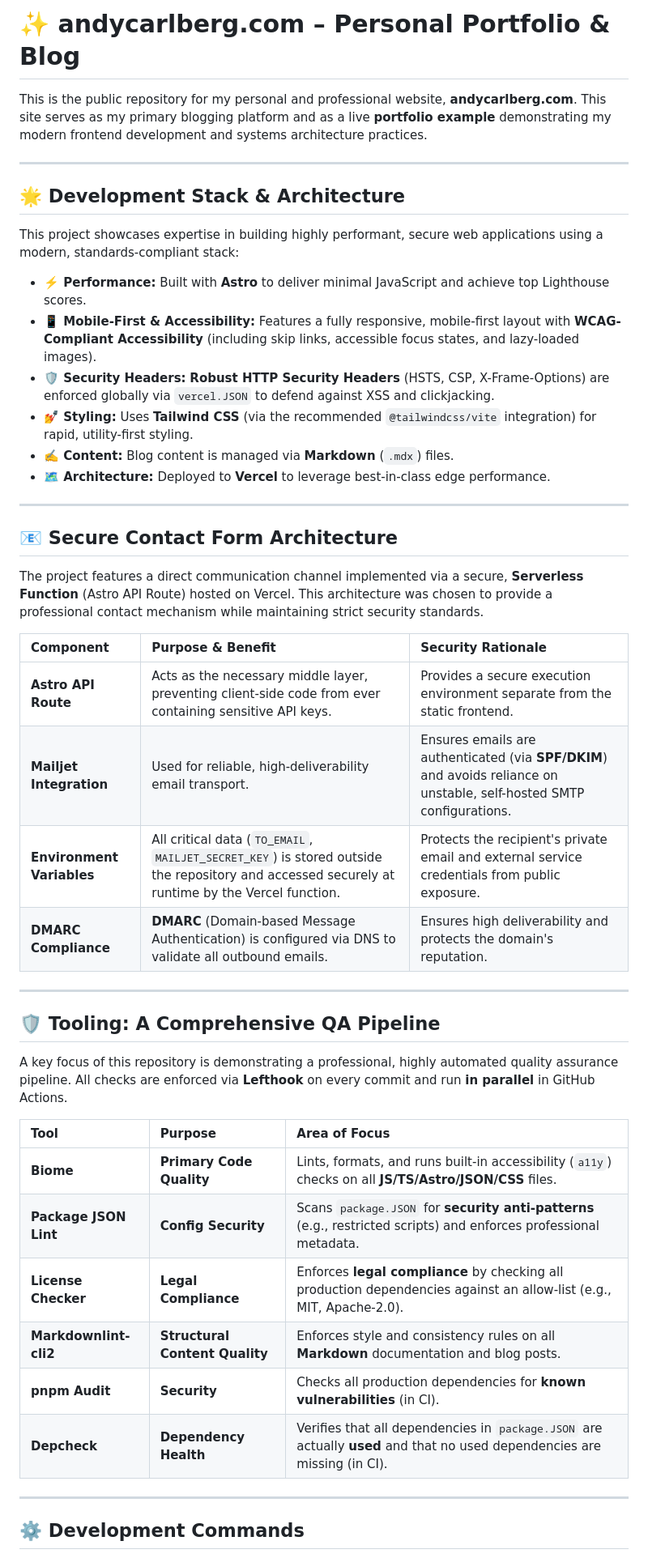
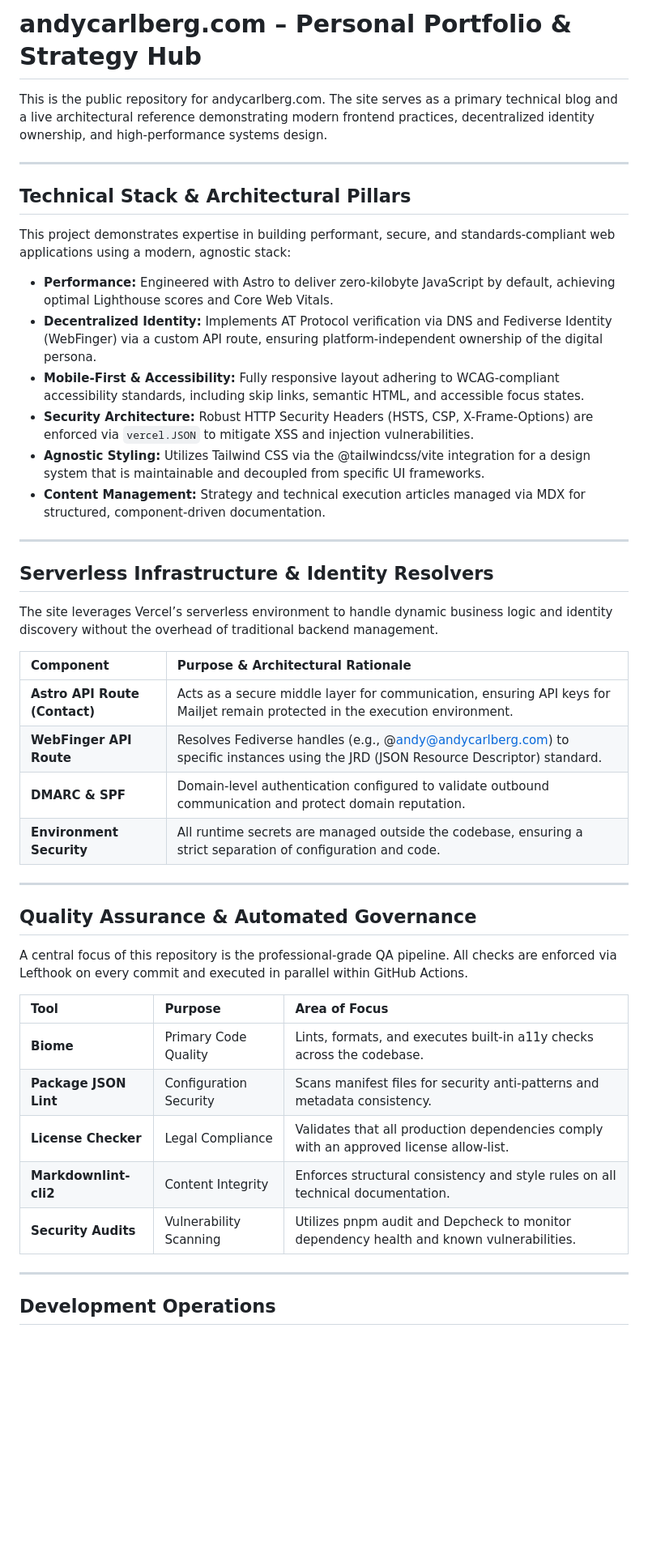
Before and after one commit to andycarlberg/andycarlberg.com, a Markdown page: README.md, the part around one of its changes. Shown at 81% size. Drawn GitHub-style; blank space fills up the shorter version.

Commit message:
feat(config): update readme

```diff
--- a/README.md
+++ b/README.md
@@ -1,60 +1,60 @@
-# ✨ andycarlberg.com – Personal Portfolio & Blog
+# andycarlberg.com – Personal Portfolio & Strategy Hub
 
-This is the public repository for my personal and professional website, **andycarlberg.com**. This
-site serves as my primary blogging platform and as a live **portfolio example** demonstrating my
-modern frontend development and systems architecture practices.
+This is the public repository for andycarlberg.com. The site serves as a primary technical blog and
+a live architectural reference demonstrating modern frontend practices, decentralized identity
+ownership, and high-performance systems design.
 
 ---
 
-## 🌟 Development Stack & Architecture
+## Technical Stack & Architectural Pillars
 
-This project showcases expertise in building highly performant, secure web applications using a
-modern, standards-compliant stack:
+This project demonstrates expertise in building performant, secure, and standards-compliant web
+applications using a modern, agnostic stack:
 
-* **⚡️ Performance:** Built with **Astro** to deliver minimal JavaScript and achieve top
-Lighthouse scores.
-* **📱 Mobile-First & Accessibility:** Features a fully responsive, mobile-first layout with **WCAG-
-Compliant Accessibility** (including skip links, accessible focus states, and lazy-loaded images).
-* **🛡️ Security Headers:** **Robust HTTP Security Headers** (HSTS, CSP, X-Frame-Options) are
-enforced globally via `vercel.JSON` to defend against XSS and clickjacking.
-* **💅 Styling:** Uses **Tailwind CSS** (via the recommended `@tailwindcss/vite` integration) for
-rapid, utility-first styling.
-* **✍️ Content:** Blog content is managed via **Markdown** (`.mdx`) files.
-* **🗺️ Architecture:** Deployed to **Vercel** to leverage best-in-class edge performance.
+* **Performance:** Engineered with Astro to deliver zero-kilobyte JavaScript by default, achieving
+  optimal Lighthouse scores and Core Web Vitals.
+* **Decentralized Identity:** Implements AT Protocol verification via DNS and Fediverse Identity
+  (WebFinger) via a custom API route, ensuring platform-independent ownership of the digital
+  persona.
+* **Mobile-First & Accessibility:** Fully responsive layout adhering to WCAG-compliant
+  accessibility standards, including skip links, semantic HTML, and accessible focus states.
+* **Security Architecture:** Robust HTTP Security Headers (HSTS, CSP, X-Frame-Options) are enforced
+  via `vercel.JSON` to mitigate XSS and injection vulnerabilities.
+* **Agnostic Styling:** Utilizes Tailwind CSS via the @tailwindcss/vite integration for a design
+  system that is maintainable and decoupled from specific UI frameworks.
+* **Content Management:** Strategy and technical execution articles managed via MDX for structured,
+  component-driven documentation.
 
 ---
 
-## 📧 Secure Contact Form Architecture
+## Serverless Infrastructure & Identity Resolvers
 
-The project features a direct communication channel implemented via a secure, **Serverless
-Function** (Astro API Route) hosted on Vercel. This architecture was chosen to provide a
-professional contact mechanism while maintaining strict security standards.
+The site leverages Vercel’s serverless environment to handle dynamic business logic and identity
+discovery without the overhead of traditional backend management.
 
-| Component | Purpose & Benefit | Security Rationale |
-| :--- | :--- | :--- |
-| **Astro API Route** | Acts as the necessary middle layer, preventing client-side code from ever containing sensitive API keys. | Provides a secure execution environment separate from the static frontend. |
-| **Mailjet Integration** | Used for reliable, high-deliverability email transport. | Ensures emails are authenticated (via **SPF/DKIM**) and avoids reliance on unstable, self-hosted SMTP configurations. |
-| **Environment Variables** | All critical data (`TO_EMAIL`, `MAILJET_SECRET_KEY`) is stored outside the repository and accessed securely at runtime by the Vercel function. | Protects the recipient's private email and external service credentials from public exposure. |
-| **DMARC Compliance** | **DMARC** (Domain-based Message Authentication) is configured via DNS to validate all outbound emails. | Ensures high deliverability and protects the domain's reputation. |
+| Component | Purpose & Architectural Rationale |
+| :--- | :--- |
+| **Astro API Route (Contact)** | Acts as a secure middle layer for communication, ensuring API keys for Mailjet remain protected in the execution environment. |
+| **WebFinger API Route** | Resolves Fediverse handles (e.g., @<andy@andycarlberg.com>) to specific instances using the JRD (JSON Resource Descriptor) standard. |
+| **DMARC & SPF** | Domain-level authentication configured to validate outbound communication and protect domain reputation. |
+| **Environment Security** | All runtime secrets are managed outside the codebase, ensuring a strict separation of configuration and code. |
 
 ---
 
-## 🛡️ Tooling: A Comprehensive QA Pipeline
+## Quality Assurance & Automated Governance
 
-A key focus of this repository is demonstrating a professional, highly automated quality assurance
-pipeline. All checks are enforced via **Lefthook** on every commit and run **in parallel** in
-GitHub Actions.
+A central focus of this repository is the professional-grade QA pipeline. All checks are enforced
+via Lefthook on every commit and executed in parallel within GitHub Actions.
 
 | Tool | Purpose | Area of Focus |
 | :--- | :--- | :--- |
-| **Biome** | **Primary Code Quality** | Lints, formats, and runs built-in accessibility (`a11y`) checks on all **JS/TS/Astro/JSON/CSS** files. |
-| **Package JSON Lint** | **Config Security** | Scans `package.JSON` for **security anti-patterns** (e.g., restricted scripts) and enforces professional metadata. |
-| **License Checker** | **Legal Compliance** | Enforces **legal compliance** by checking all production dependencies against an allow-list (e.g., MIT, Apache-2.0). |
-| **Markdownlint-cli2** | **Structural Content Quality** | Enforces style and consistency rules on all **Markdown** documentation and blog posts. |
-| **pnpm Audit** | **Security** | Checks all production dependencies for **known vulnerabilities** (in CI). |
-| **Depcheck** | **Dependency Health** | Verifies that all dependencies in `package.JSON` are actually **used** and that no used dependencies are missing (in CI). |
+| **Biome** | Primary Code Quality | Lints, formats, and executes built-in a11y checks across the codebase. |
+| **Package JSON Lint** | Configuration Security | Scans manifest files for security anti-patterns and metadata consistency. |
+| **License Checker** | Legal Compliance | Validates that all production dependencies comply with an approved license allow-list. |
+| **Markdownlint-cli2** | Content Integrity | Enforces structural consistency and style rules on all technical documentation. |
+| **Security Audits** | Vulnerability Scanning | Utilizes pnpm audit and Depcheck to monitor dependency health and known vulnerabilities. |
 
 ---
 
-## ⚙️ Development Commands
+## Development Operations
 
```
Also changed, not shown: other parts of README.md (+13 -14 lines).
